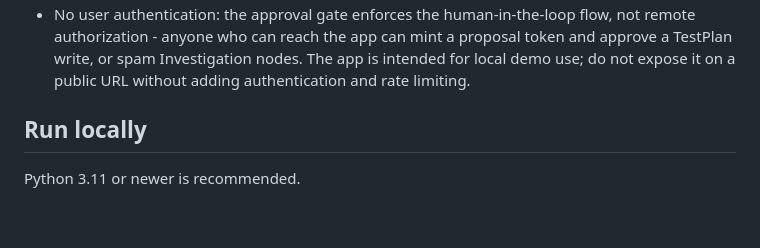
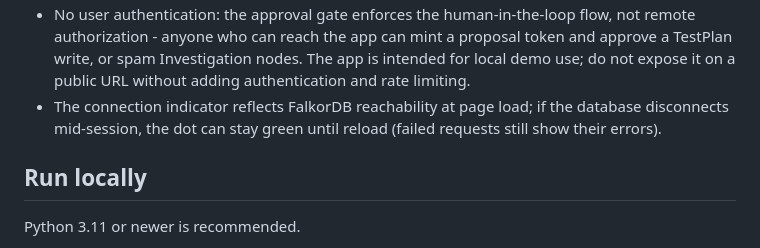
Before and after one commit to amanrane28coder/Wry-Agent, a Markdown page: README.md, the part around the change. GitHub-like rendering; blank space fills up the shorter version.

Commit message:
README: document stale connection-indicator caveat

```diff
--- a/README.md
+++ b/README.md
@@ -200,6 +200,9 @@ action is the difference.
   proposal token and approve a TestPlan write, or spam Investigation nodes.
   The app is intended for local demo use; do not expose it on a public URL
   without adding authentication and rate limiting.
+- The connection indicator reflects FalkorDB reachability at page load; if
+  the database disconnects mid-session, the dot can stay green until reload
+  (failed requests still show their errors).
 
 ## Run locally
 
```
